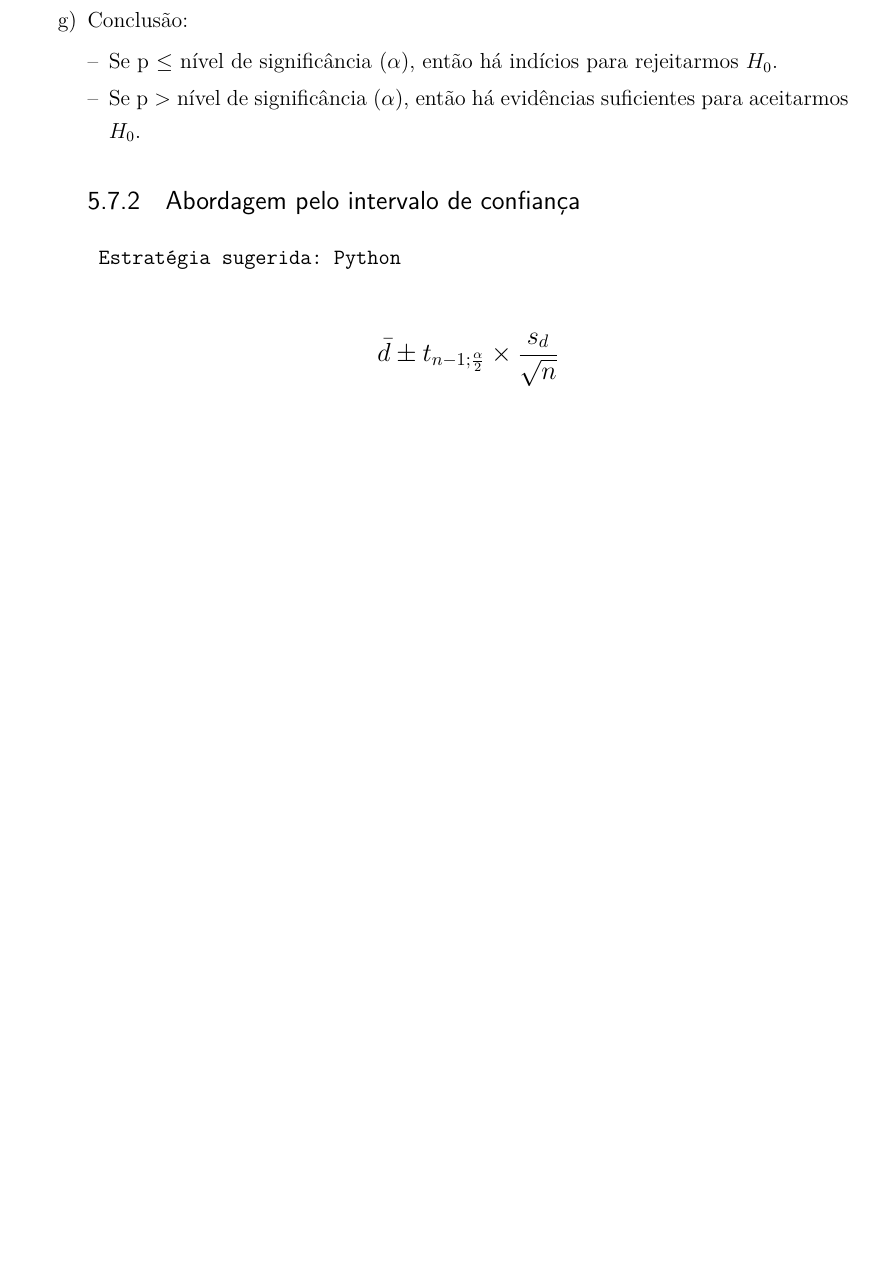
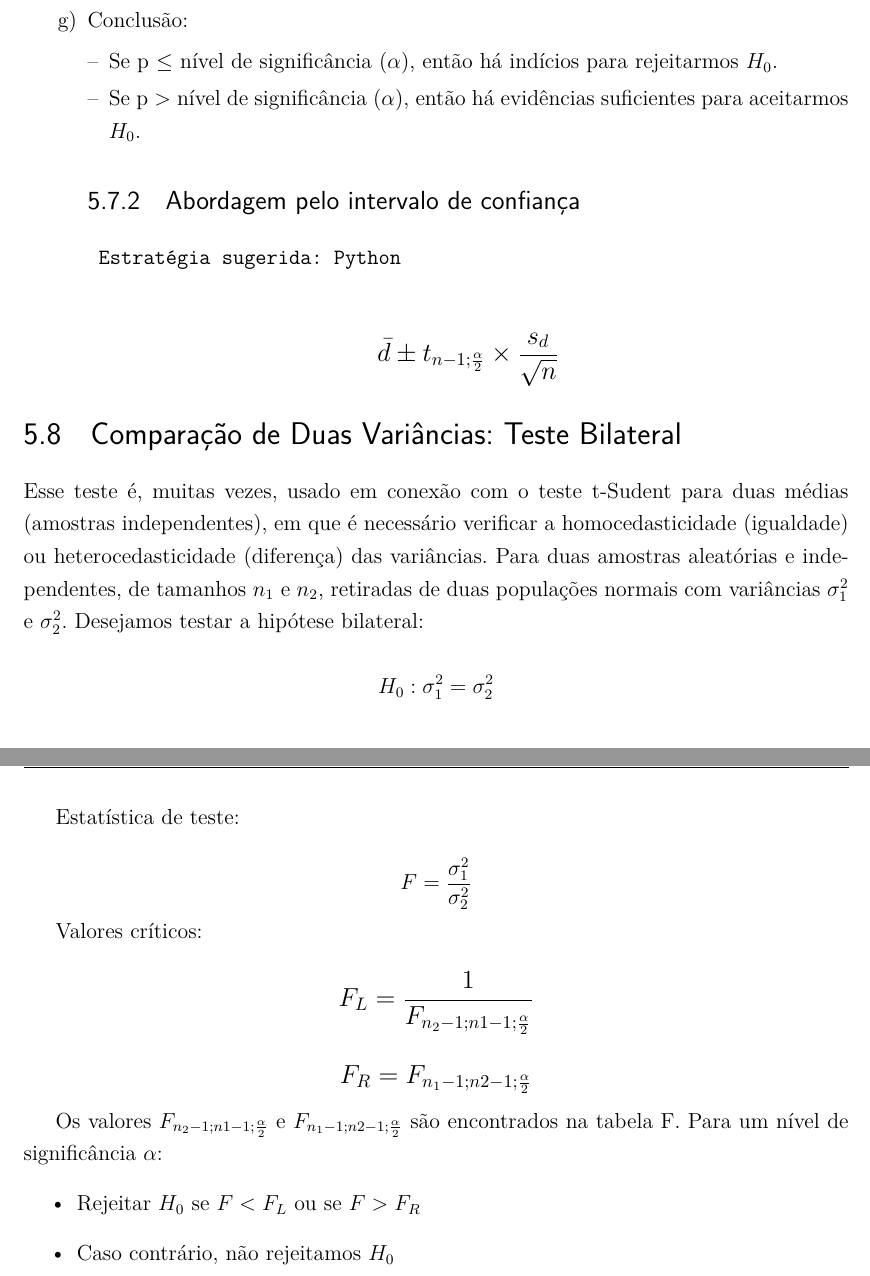
Before and after one commit to correialc/ianiacos, a LaTeX thesis (logbook/logbook.tex, which reads logbook/testes-hipoteses/testes-hipoteses.tex): part of page 22 of 24 before the commit and two parts of pages 22 and 23 of 25 after it, the two joined at a grey line, cut so that both start at the same text, the shorter picture padded with empty space. Compiled offline with pdfLaTeX.

Commit message:
Secao Teste F de duas variâncias (bilateral)

```diff
--- a/logbook/testes-hipoteses/testes-hipoteses.tex
+++ b/logbook/testes-hipoteses/testes-hipoteses.tex
@@ -250,3 +250,30 @@ Suposições:
 \[\beq{ \bar{d} \pm t_{n-1;\frac{\alpha}{2}} \times \frac{s_d}{\sqrt{n}}  }\]
 
 \end{alineas}
+
+\section{Comparação de Duas Variâncias: Teste Bilateral}
+
+Esse teste é, muitas vezes, usado em conexão com o teste t-Sudent para duas médias (amostras
+independentes), em que é necessário verificar a homocedasticidade (igualdade) ou
+heterocedasticidade (diferença) das variâncias. Para duas amostras aleatórias e independentes, de tamanhos \(n_1\) e \(n_2\), retiradas de duas populações normais com variâncias \(\sigma_1^2\) e
+\(\sigma_2^2\). Desejamos testar a hipótese bilateral:
+
+\[H_0: \sigma_1^2 = \sigma_2^2\]
+
+\[H_a: \sigma_1^2 \neq \sigma_2^2\]
+
+Estatística de teste:
+
+\[ F = \frac{\sigma_1^2}{\sigma_2^2} \]
+
+Valores críticos:
+
+\[\beq{ F_L = \frac{1}{F_{n_2-1;n1-1;\frac{\alpha}{2}}} }\]
+
+\[\beq{ F_R = F_{n_1-1;n2-1;\frac{\alpha}{2}} }\]
+
+Os valores \( F_{n_2-1;n1-1;\frac{\alpha}{2}} \) e \(F_{n_1-1;n2-1;\frac{\alpha}{2}}\) são encontrados na  tabela F. Para um nível de significância \(\alpha\):
+\begin{itemize}
+	\item Rejeitar \(H_0\) se \(F < F_L\) ou se \(F>F_R\)
+	\item Caso contrário, não rejeitamos \(H_0\)
+\end{itemize}
```
